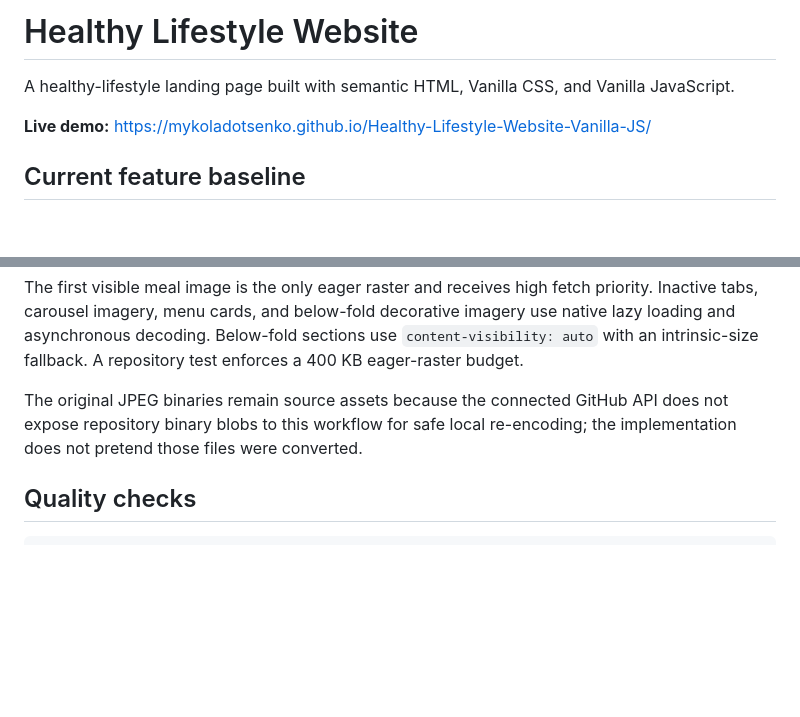
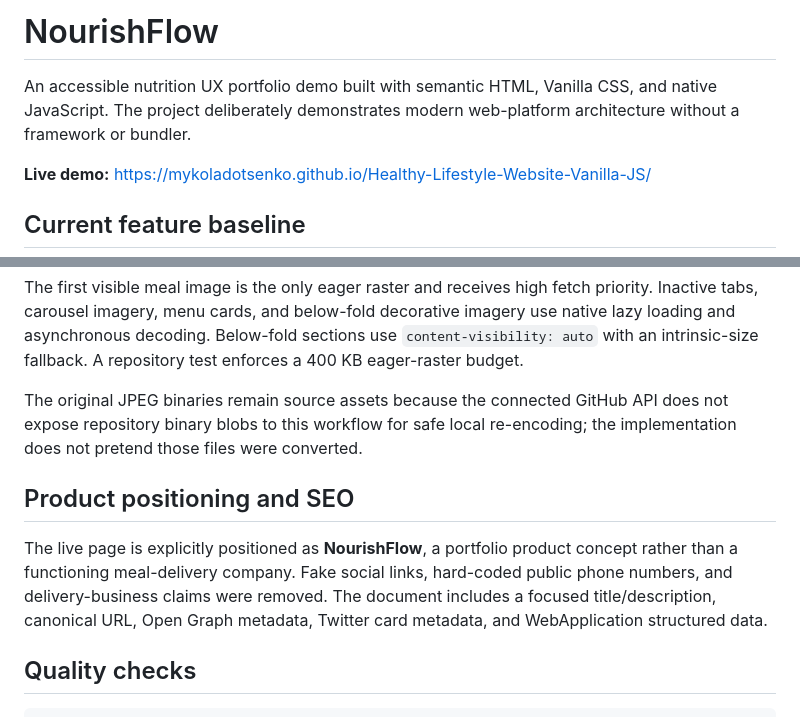
Before and after one commit to MykolaDotsenko/Healthy-Lifestyle-Website-Vanilla-JS, a Markdown page: README.md, 2 parts joined by grey strips. Drawn GitHub-style; blank space fills up the shorter version.

Commit message:
docs: position project as NourishFlow portfolio demo

````diff
--- a/README.md
+++ b/README.md
@@ -1,6 +1,6 @@
-# Healthy Lifestyle Website
+# NourishFlow
 
-A healthy-lifestyle landing page built with semantic HTML, Vanilla CSS, and Vanilla JavaScript.
+An accessible nutrition UX portfolio demo built with semantic HTML, Vanilla CSS, and native JavaScript. The project deliberately demonstrates modern web-platform architecture without a framework or bundler.
 
 **Live demo:** https://mykoladotsenko.github.io/Healthy-Lifestyle-Website-Vanilla-JS/
 
@@ -84,6 +84,10 @@ The first visible meal image is the only eager raster and receives high fetch pr
 
 The original JPEG binaries remain source assets because the connected GitHub API does not expose repository binary blobs to this workflow for safe local re-encoding; the implementation does not pretend those files were converted.
 
+## Product positioning and SEO
+
+The live page is explicitly positioned as **NourishFlow**, a portfolio product concept rather than a functioning meal-delivery company. Fake social links, hard-coded public phone numbers, and delivery-business claims were removed. The document includes a focused title/description, canonical URL, Open Graph metadata, Twitter card metadata, and WebApplication structured data.
+
 ## Quality checks
 
 ```bash
````
